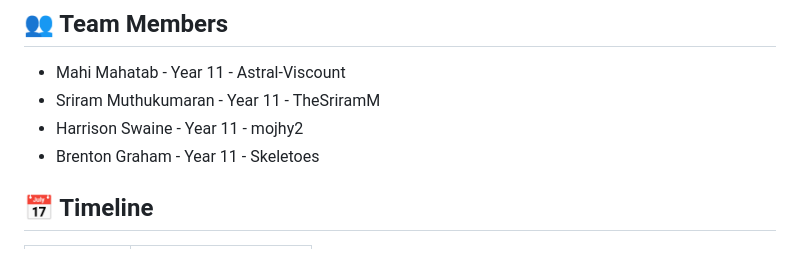
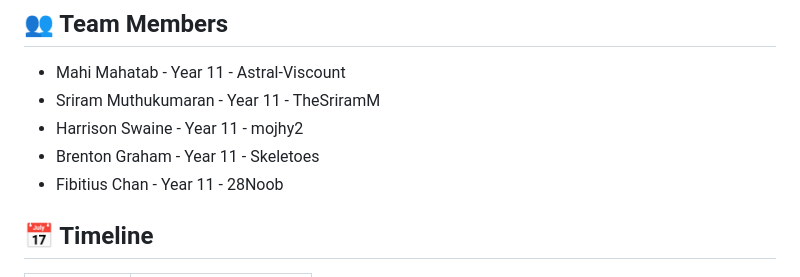
Before and after one commit to Astral-Viscount/Science-and-Technology-Fair-Website-2025, a Markdown page: README.md, the part around the change. Rendered like a GitHub page.

Commit message:
Added Fibitius in README.md

```diff
--- a/README.md
+++ b/README.md
@@ -78,6 +78,7 @@ _This structure will be updated as development progresses._
 - Sriram Muthukumaran - Year 11 - TheSriramM
 - Harrison Swaine - Year 11 - mojhy2
 - Brenton Graham - Year 11 - Skeletoes
+- Fibitius Chan - Year 11 - 28Noob
 
 ## 📅 Timeline
 
```
